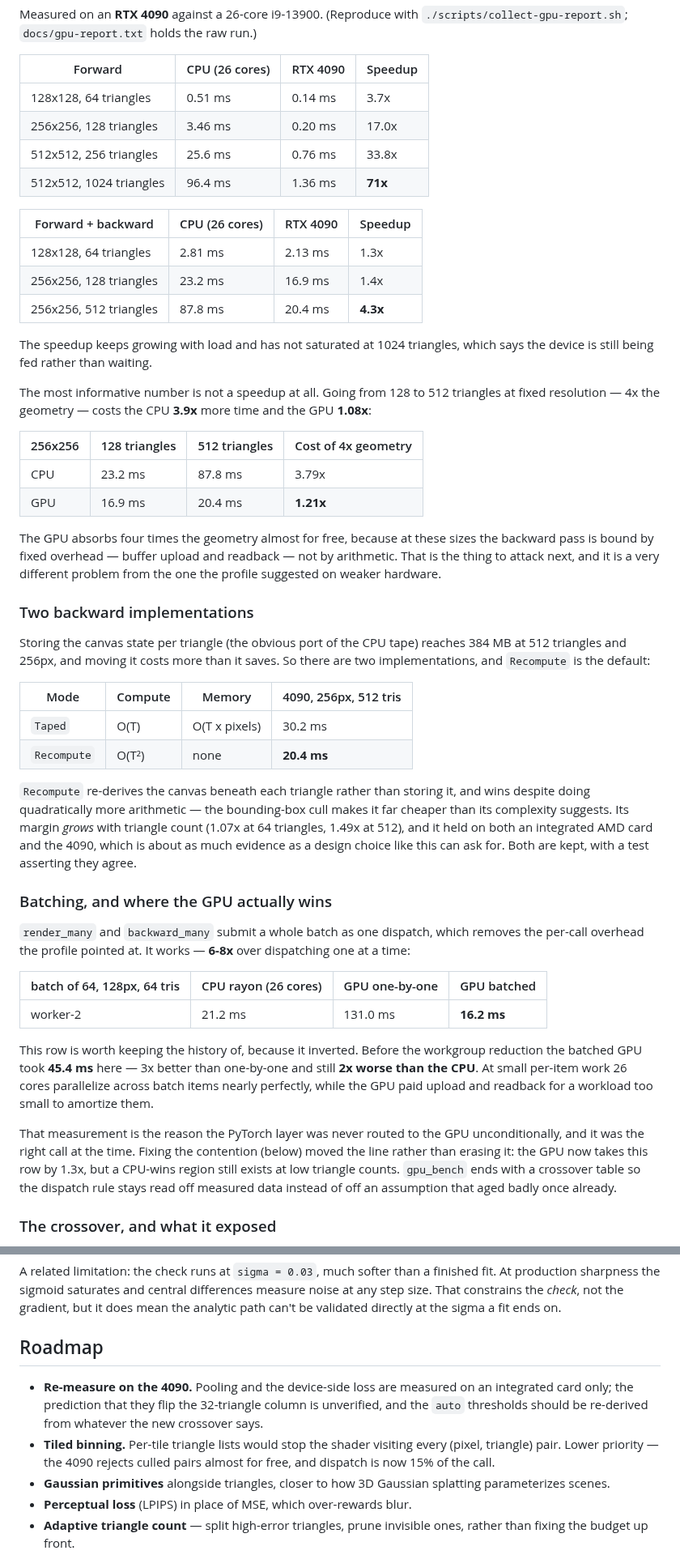
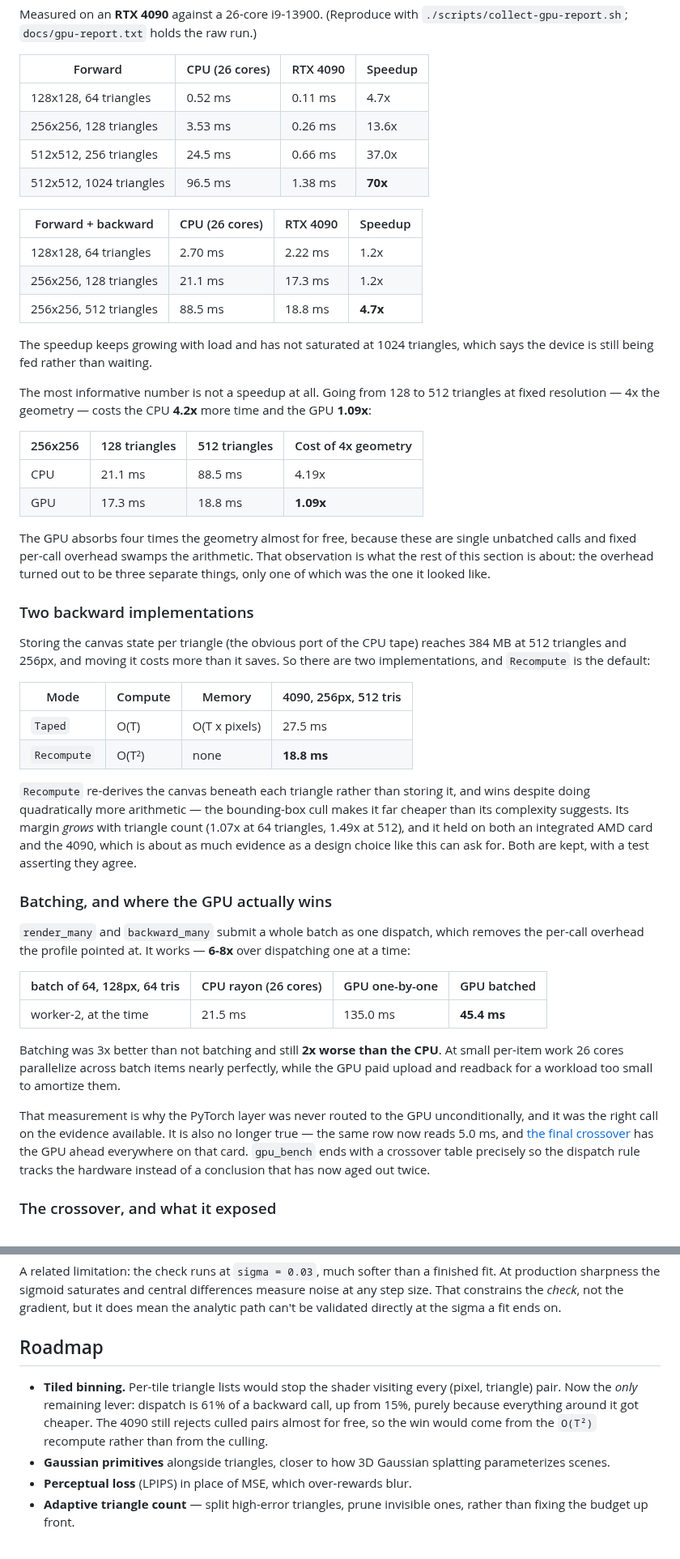
Before and after one commit to VivianSobers/Differentiable-Rasterizer, a Markdown page: README.md, 2 parts joined by grey strips. Shown at 81% size. Rendered like a GitHub page.

```diff
--- a/README.md
+++ b/README.md
@@ -144,33 +147,33 @@ Measured on an **RTX 4090** against a 26-core i9-13900. (Reproduce with
 
 | Forward | CPU (26 cores) | RTX 4090 | Speedup |
 | --- | --- | --- | --- |
-| 128x128, 64 triangles | 0.51 ms | 0.14 ms | 3.7x |
-| 256x256, 128 triangles | 3.46 ms | 0.20 ms | 17.0x |
-| 512x512, 256 triangles | 25.6 ms | 0.76 ms | 33.8x |
-| 512x512, 1024 triangles | 96.4 ms | 1.36 ms | **71x** |
+| 128x128, 64 triangles | 0.52 ms | 0.11 ms | 4.7x |
+| 256x256, 128 triangles | 3.53 ms | 0.26 ms | 13.6x |
+| 512x512, 256 triangles | 24.5 ms | 0.66 ms | 37.0x |
+| 512x512, 1024 triangles | 96.5 ms | 1.38 ms | **70x** |
 
 | Forward + backward | CPU (26 cores) | RTX 4090 | Speedup |
 | --- | --- | --- | --- |
-| 128x128, 64 triangles | 2.81 ms | 2.13 ms | 1.3x |
-| 256x256, 128 triangles | 23.2 ms | 16.9 ms | 1.4x |
-| 256x256, 512 triangles | 87.8 ms | 20.4 ms | **4.3x** |
+| 128x128, 64 triangles | 2.70 ms | 2.22 ms | 1.2x |
+| 256x256, 128 triangles | 21.1 ms | 17.3 ms | 1.2x |
+| 256x256, 512 triangles | 88.5 ms | 18.8 ms | **4.7x** |
 
 The speedup keeps growing with load and has not saturated at 1024 triangles,
 which says the device is still being fed rather than waiting.
 
 The most informative number is not a speedup at all. Going from 128 to 512
-triangles at fixed resolution — 4x the geometry — costs the CPU **3.9x** more
-time and the GPU **1.08x**:
+triangles at fixed resolution — 4x the geometry — costs the CPU **4.2x** more
+time and the GPU **1.09x**:
 
 | 256x256 | 128 triangles | 512 triangles | Cost of 4x geometry |
 | --- | --- | --- | --- |
-| CPU | 23.2 ms | 87.8 ms | 3.79x |
-| GPU | 16.9 ms | 20.4 ms | **1.21x** |
+| CPU | 21.1 ms | 88.5 ms | 4.19x |
+| GPU | 17.3 ms | 18.8 ms | **1.09x** |
 
-The GPU absorbs four times the geometry almost for free, because at these sizes
-the backward pass is bound by fixed overhead — buffer upload and readback — not
-by arithmetic. That is the thing to attack next, and it is a very different
-problem from the one the profile suggested on weaker hardware.
+The GPU absorbs four times the geometry almost for free, because these are
+single unbatched calls and fixed per-call overhead swamps the arithmetic. That
+observation is what the rest of this section is about: the overhead turned out
+to be three separate things, only one of which was the one it looked like.
 
 ### Two backward implementations
 
@@ -180,8 +183,8 @@ there are two implementations, and `Recompute` is the default:
 
 | Mode | Compute | Memory | 4090, 256px, 512 tris |
 | --- | --- | --- | --- |
-| `Taped` | O(T) | O(T x pixels) | 30.2 ms |
-| `Recompute` | O(T²) | none | **20.4 ms** |
+| `Taped` | O(T) | O(T x pixels) | 27.5 ms |
+| `Recompute` | O(T²) | none | **18.8 ms** |
 
 `Recompute` re-derives the canvas beneath each triangle rather than storing it,
 and wins despite doing quadratically more arithmetic — the bounding-box cull
@@ -198,20 +201,19 @@ dispatching one at a time:
 
 | batch of 64, 128px, 64 tris | CPU rayon (26 cores) | GPU one-by-one | GPU batched |
 | --- | --- | --- | --- |
-| worker-2 | 21.2 ms | 131.0 ms | **16.2 ms** |
+| worker-2, at the time | 21.5 ms | 135.0 ms | **45.4 ms** |
 
-This row is worth keeping the history of, because it inverted. Before the
-workgroup reduction the batched GPU took **45.4 ms** here — 3x better than
-one-by-one and still **2x worse than the CPU**. At small per-item work 26 cores
-parallelize across batch items nearly perfectly, while the GPU paid upload and
-readback for a workload too small to amortize them.
+Batching was 3x better than not batching and still **2x worse than the CPU**.
+At small per-item work 26 cores parallelize across batch items nearly
+perfectly, while the GPU paid upload and readback for a workload too small to
+amortize them.
 
-That measurement is the reason the PyTorch layer was never routed to the GPU
-unconditionally, and it was the right call at the time. Fixing the contention
-(below) moved the line rather than erasing it: the GPU now takes this row by
-1.3x, but a CPU-wins region still exists at low triangle counts. `gpu_bench`
-ends with a crossover table so the dispatch rule stays read off measured data
-instead of off an assumption that aged badly once already.
+That measurement is why the PyTorch layer was never routed to the GPU
+unconditionally, and it was the right call on the evidence available. It is
+also no longer true — the same row now reads 5.0 ms, and
+[the final crossover](#the-crossover-finally) has the GPU ahead everywhere on
+that card. `gpu_bench` ends with a crossover table precisely so the dispatch
+rule tracks the hardware instead of a conclusion that has now aged out twice.
 
 ### The crossover, and what it exposed
 
@@ -509,13 +564,11 @@ sigma a fit ends on.
 
 ## Roadmap
 
-- **Re-measure on the 4090.** Pooling and the device-side loss are measured on
-  an integrated card only; the prediction that they flip the 32-triangle column
-  is unverified, and the `auto` thresholds should be re-derived from whatever
-  the new crossover says.
 - **Tiled binning.** Per-tile triangle lists would stop the shader visiting
-  every (pixel, triangle) pair. Lower priority — the 4090 rejects culled pairs
-  almost for free, and dispatch is now 15% of the call.
+  every (pixel, triangle) pair. Now the *only* remaining lever: dispatch is
+  61% of a backward call, up from 15%, purely because everything around it got
+  cheaper. The 4090 still rejects culled pairs almost for free, so the win
+  would come from the `O(T²)` recompute rather than from the culling.
 - **Gaussian primitives** alongside triangles, closer to how 3D Gaussian
   splatting parameterizes scenes.
 - **Perceptual loss** (LPIPS) in place of MSE, which over-rewards blur.
```
Also changed, not shown: other parts of README.md (+89 -33 lines).
